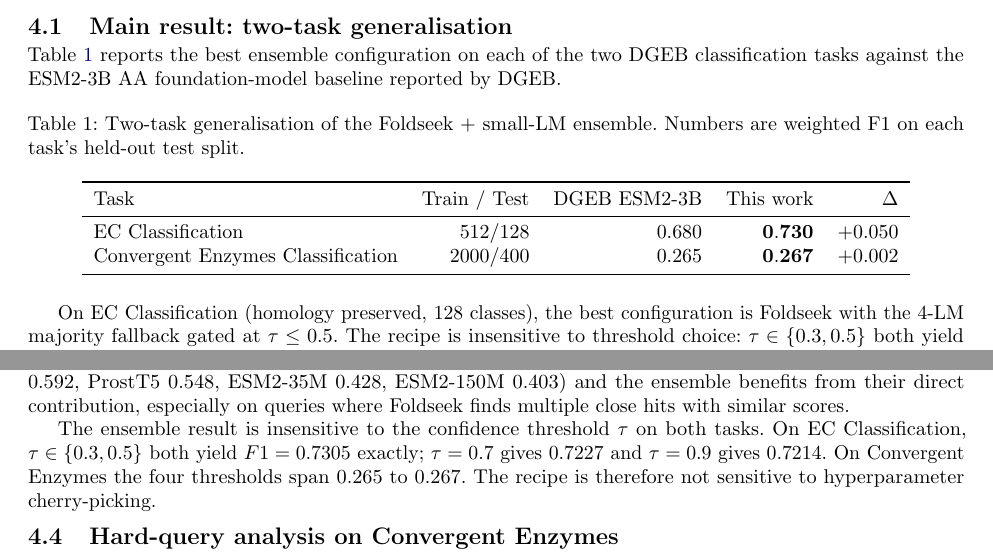
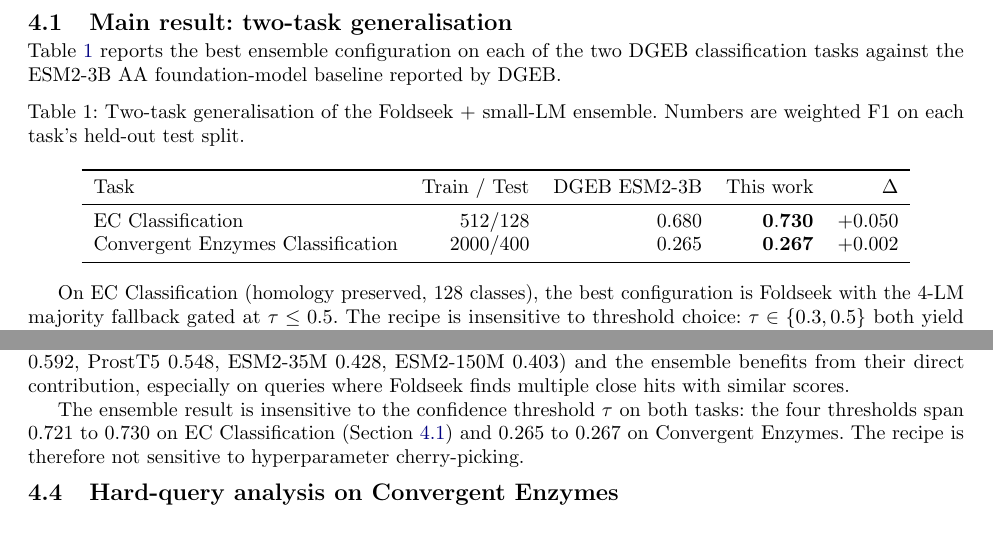
Before and after one commit to evrabhinav/convergent-enzymes-foldseek, a LaTeX paper (paper/main.tex): two parts of pages 3 and 5 of 9 before the commit and two parts of pages 3 and 5 of 8 after it, joined at a grey line, cut so that both start at the same text. Compiled offline with pdfLaTeX.

Commit message:
Paper: trim from 9 to 8 pages
The page budget is 8; the draft had grown to 9 (the last ~4 references,
including the 23-author AlphaFold-DB entry, spilled onto page 9).
Brought it back to 8 with no loss of content or claims:

- Set the reference list in \small with tight \bibsep (15 entries,
  several with long author lists).
- Tightened vertical space around floats (\textfloatsep, \intextsep,
  \floatsep).
- Removed a genuine redundancy: the EC threshold sweep
  (0.7305/0.7227/0.7214) was stated verbatim in both Section 4.1 and
  Section 4.3. Section 4.3 now back-references Section 4.1 and just
  gives the ranges (0.721-0.730 EC, 0.265-0.267 CE).

Build is clean: 8 pages, all 15 references fit (ending on the Zhang
TM-align entry), 0 unresolved cross-references, 0 overfull boxes.

```diff
--- a/paper/main.tex
+++ b/paper/main.tex
@@ -255,6 +267,7 @@ experiments, is approximately 8 hours.
 \section{Results}
 
 \subsection{Main result: two-task generalisation}
+\label{sec:results-main}
 
 Table~\ref{tab:main} reports the best ensemble configuration on each
 of the two DGEB classification tasks against the ESM2-3B AA
@@ -405,10 +418,9 @@ their direct contribution, especially on queries where Foldseek finds
 multiple close hits with similar scores.
 
 The ensemble result is insensitive to the confidence threshold $\tau$
-on both tasks. On EC Classification, $\tau \in \{0.3, 0.5\}$ both
-yield $F1 = 0.7305$ exactly; $\tau = 0.7$ gives $0.7227$ and
-$\tau = 0.9$ gives $0.7214$. On Convergent Enzymes the four thresholds
-span $0.265$ to $0.267$. The recipe is therefore not sensitive to
+on both tasks: the four thresholds span $0.721$ to $0.730$ on EC
+Classification (Section~\ref{sec:results-main}) and $0.265$ to $0.267$
+on Convergent Enzymes. The recipe is therefore not sensitive to
 hyperparameter cherry-picking.
 
 \subsection{Hard-query analysis on Convergent Enzymes}
```
Also changed, not shown: paper/main.tex (12 more changed lines).
